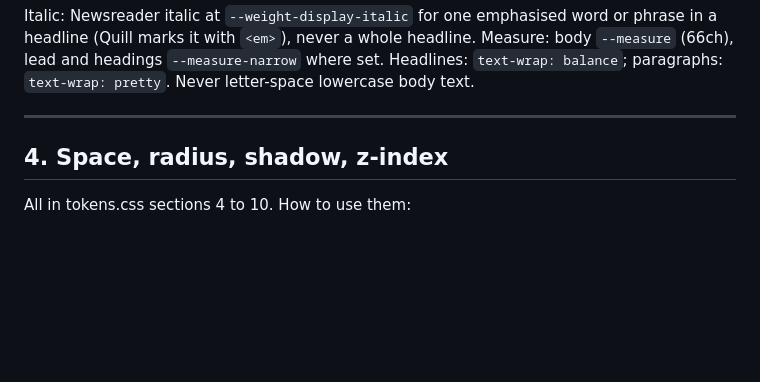
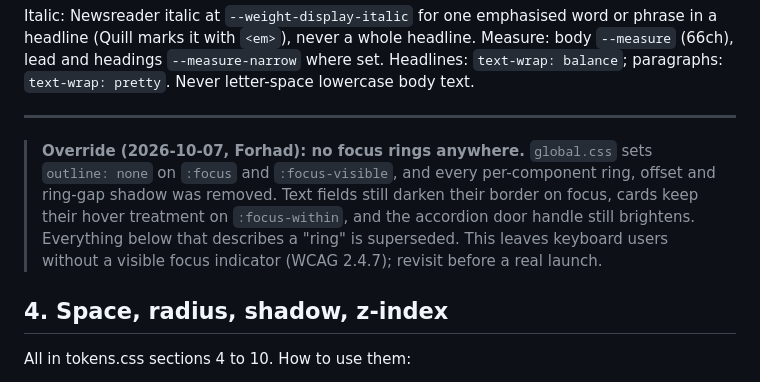
Before and after one commit to forhadkhan/halden-rowe, a Markdown page: docs/DESIGN.md, the part around the change. Rendered like a GitHub page; blank space fills up the shorter version.

Commit message:
docs: note focus ring override

```diff
--- a/docs/DESIGN.md
+++ b/docs/DESIGN.md
@@ -210,6 +210,8 @@ with `<em>`), never a whole headline. Measure: body `--measure` (66ch), lead and
 set. Headlines: `text-wrap: balance`; paragraphs: `text-wrap: pretty`. Never letter-space lowercase body text.
 
 ---
+
+> **Override (2026-10-07, Forhad): no focus rings anywhere.** `global.css` sets `outline: none` on `:focus` and `:focus-visible`, and every per-component ring, offset and ring-gap shadow was removed. Text fields still darken their border on focus, cards keep their hover treatment on `:focus-within`, and the accordion door handle still brightens. Everything below that describes a "ring" is superseded. This leaves keyboard users without a visible focus indicator (WCAG 2.4.7); revisit before a real launch.
 
 ## 4. Space, radius, shadow, z-index
 
```
Also changed, not shown: docs/STATE.md (+2 -0 lines).
